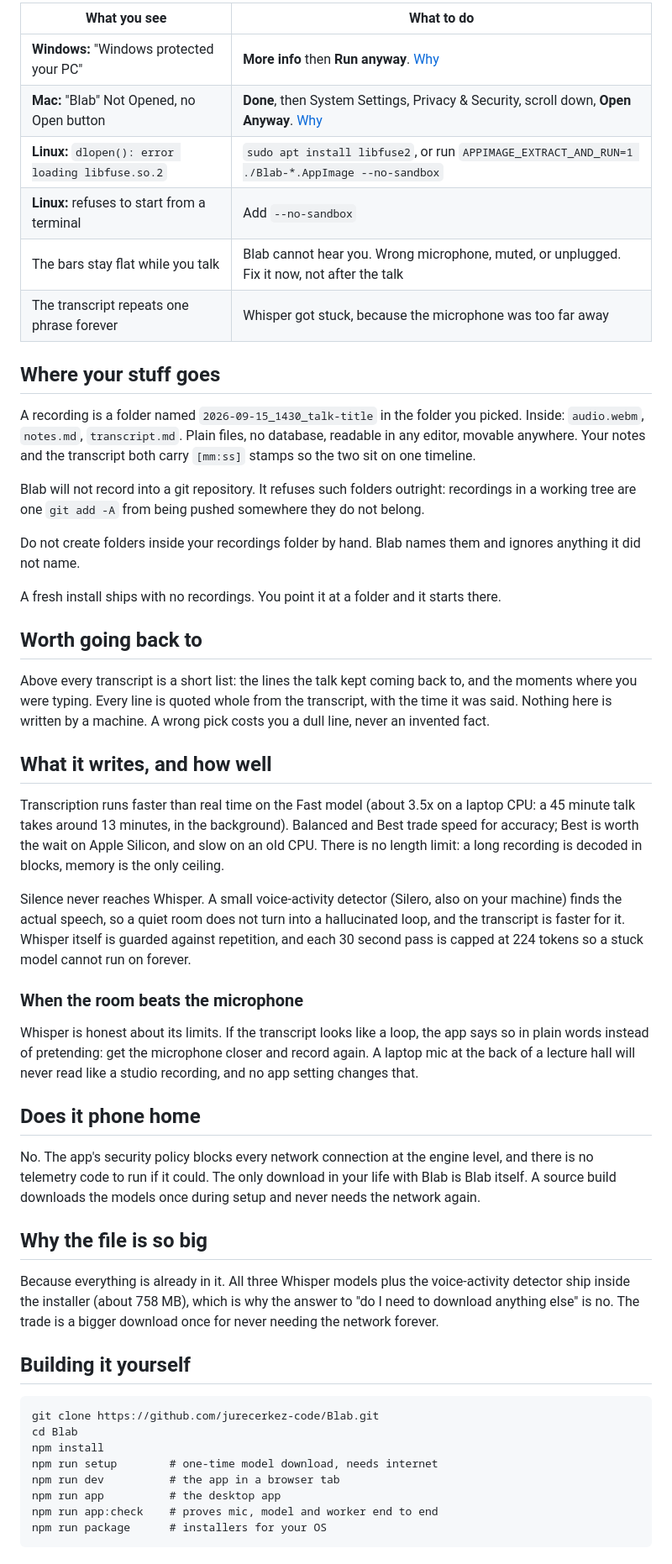
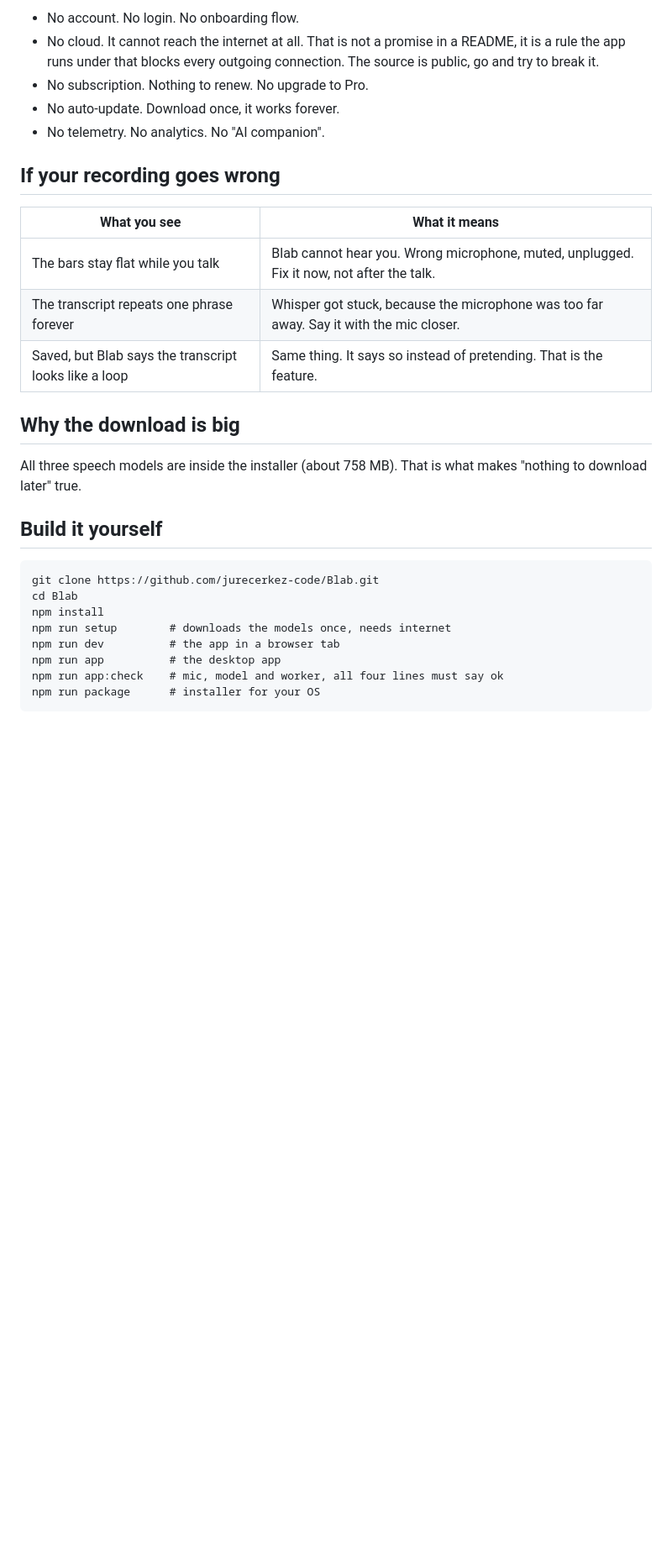
Before and after one commit to jurecerkez-code/Blab, a Markdown page: README.md, the part around one of its changes. Shown at 84% size. GitHub-like rendering; blank space fills up the shorter version.

````diff
--- a/README.md
+++ b/README.md
@@ -77,81 +72,34 @@ The rest is optional extras, each one checkbox-sized:
 
-| What you see | What to do |
-|--------------|------------|
-| **Windows:** "Windows protected your PC" | **More info** then **Run anyway**. [Why](#the-warning-on-windows-and-mac) |
-| **Mac:** "Blab" Not Opened, no Open button | **Done**, then System Settings, Privacy & Security, scroll down, **Open Anyway**. [Why](#the-warning-on-windows-and-mac) |
-| **Linux:** `dlopen(): error loading libfuse.so.2` | `sudo apt install libfuse2`, or run `APPIMAGE_EXTRACT_AND_RUN=1 ./Blab-*.AppImage --no-sandbox` |
-| **Linux:** refuses to start from a terminal | Add `--no-sandbox` |
-| The bars stay flat while you talk | Blab cannot hear you. Wrong microphone, muted, or unplugged. Fix it now, not after the talk |
-| The transcript repeats one phrase forever | Whisper got stuck, because the microphone was too far away |
+- No account. No login. No onboarding flow.
+- No cloud. It cannot reach the internet at all. That is not a promise in a
+  README, it is a rule the app runs under that blocks every outgoing
+  connection. The source is public, go and try to break it.
+- No subscription. Nothing to renew. No upgrade to Pro.
+- No auto-update. Download once, it works forever.
+- No telemetry. No analytics. No "AI companion".
 
-## Where your stuff goes
+## If your recording goes wrong
 
-A recording is a folder named `2026-09-15_1430_talk-title` in the folder you
-picked. Inside: `audio.webm`, `notes.md`, `transcript.md`. Plain files, no
-database, readable in any editor, movable anywhere. Your notes and the
-transcript both carry `[mm:ss]` stamps so the two sit on one timeline.
+| What you see | What it means |
+|--------------|---------------|
+| The bars stay flat while you talk | Blab cannot hear you. Wrong microphone, muted, unplugged. Fix it now, not after the talk. |
+| The transcript repeats one phrase forever | Whisper got stuck, because the microphone was too far away. Say it with the mic closer. |
+| Saved, but Blab says the transcript looks like a loop | Same thing. It says so instead of pretending. That is the feature. |
 
-Blab will not record into a git repository. It refuses such folders outright:
-recordings in a working tree are one `git add -A` from being pushed somewhere
-they do not belong.
+## Why the download is big
 
-Do not create folders inside your recordings folder by hand. Blab names them
-and ignores anything it did not name.
+All three speech models are inside the installer (about 758 MB). That is
+what makes "nothing to download later" true.
 
-A fresh install ships with no recordings. You point it at a folder and it
-starts there.
-
-## Worth going back to
-
-Above every transcript is a short list: the lines the talk kept coming back
-to, and the moments where you were typing. Every line is quoted whole from
-the transcript, with the time it was said. Nothing here is written by a
-machine. A wrong pick costs you a dull line, never an invented fact.
-
-## What it writes, and how well
-
-Transcription runs faster than real time on the Fast model (about 3.5x on a
-laptop CPU: a 45 minute talk takes around 13 minutes, in the background).
-Balanced and Best trade speed for accuracy; Best is worth the wait on Apple
-Silicon, and slow on an old CPU. There is no length limit: a long recording
-is decoded in blocks, memory is the only ceiling.
-
-Silence never reaches Whisper. A small voice-activity detector (Silero, also
-on your machine) finds the actual speech, so a quiet room does not turn into
-a hallucinated loop, and the transcript is faster for it. Whisper itself is
-guarded against repetition, and each 30 second pass is capped at 224 tokens
-so a stuck model cannot run on forever.
-
-### When the room beats the microphone
-
-Whisper is honest about its limits. If the transcript looks like a loop, the
-app says so in plain words instead of pretending: get the microphone closer
-and record again. A laptop mic at the back of a lecture hall will never read
-like a studio recording, and no app setting changes that.
-
-## Does it phone home
-
-No. The app's security policy blocks every network connection at the engine
-level, and there is no telemetry code to run if it could. The only download
-in your life with Blab is Blab itself. A source build downloads the models
-once during setup and never needs the network again.
-
-## Why the file is so big
-
-Because everything is already in it. All three Whisper models plus the
-voice-activity detector ship inside the installer (about 758 MB), which is
-why the answer to "do I need to download anything else" is no. The trade is
-a bigger download once for never needing the network forever.
-
-## Building it yourself
+## Build it yourself
 
 ```
 git clone https://github.com/jurecerkez-code/Blab.git
 cd Blab
 npm install
-npm run setup        # one-time model download, needs internet
+npm run setup        # downloads the models once, needs internet
 npm run dev          # the app in a browser tab
 npm run app          # the desktop app
-npm run app:check    # proves mic, model and worker end to end
-npm run package      # installers for your OS
+npm run app:check    # mic, model and worker, all four lines must say ok
+npm run package      # installer for your OS
 ```
````
Also changed, not shown: other parts of README.md (+38 -85 lines).
